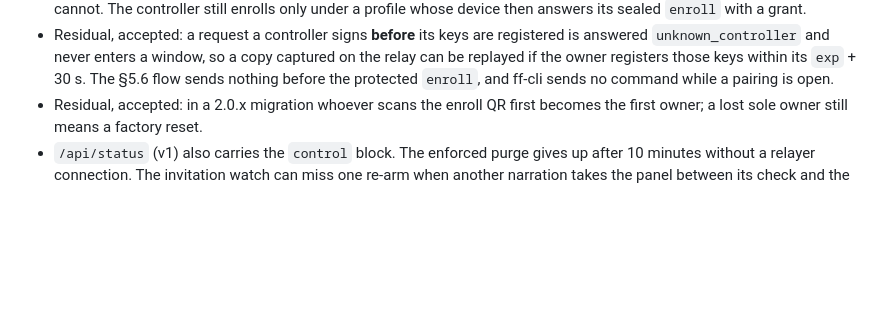
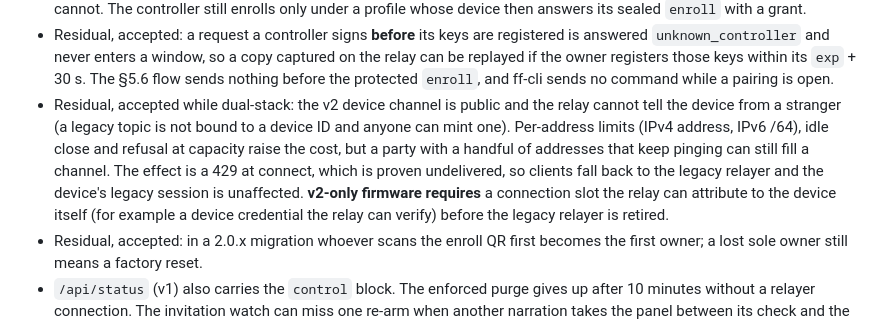
Before and after one commit to feral-file/ffos-user, a Markdown page: docs/ff1-control-v1.md, the part around the change. Drawn GitHub-style; blank space fills up the shorter version.

Commit message:
docs(control): v2 channel squatting is a dual-stack residual; v2-only needs a device slot
Co-Authored-By: Claude Opus 5.5 <noreply@anthropic.com>
Claude-Session: https://claude.ai/code/session_015fL9Z9s73UUSwMiXdPs6h9

```diff
--- a/docs/ff1-control-v1.md
+++ b/docs/ff1-control-v1.md
@@ -1151,6 +1151,16 @@ and the ff1-cli test suite does the same with `jose`.
   copy captured on the relay can be replayed if the owner registers those
   keys within its `exp` + 30 s. The §5.6 flow sends nothing before the
   protected `enroll`, and ff-cli sends no command while a pairing is open.
+- Residual, accepted while dual-stack: the v2 device channel is public and
+  the relay cannot tell the device from a stranger (a legacy topic is not
+  bound to a device ID and anyone can mint one). Per-address limits (IPv4
+  address, IPv6 /64), idle close and refusal at capacity raise the cost, but
+  a party with a handful of addresses that keep pinging can still fill a
+  channel. The effect is a 429 at connect, which is proven undelivered, so
+  clients fall back to the legacy relayer and the device's legacy session is
+  unaffected. **v2-only firmware requires** a connection slot the relay can
+  attribute to the device itself (for example a device credential the relay
+  can verify) before the legacy relayer is retired.
 - Residual, accepted: in a 2.0.x migration whoever scans the enroll QR
   first becomes the first owner; a lost sole owner still means a factory
   reset.
```
